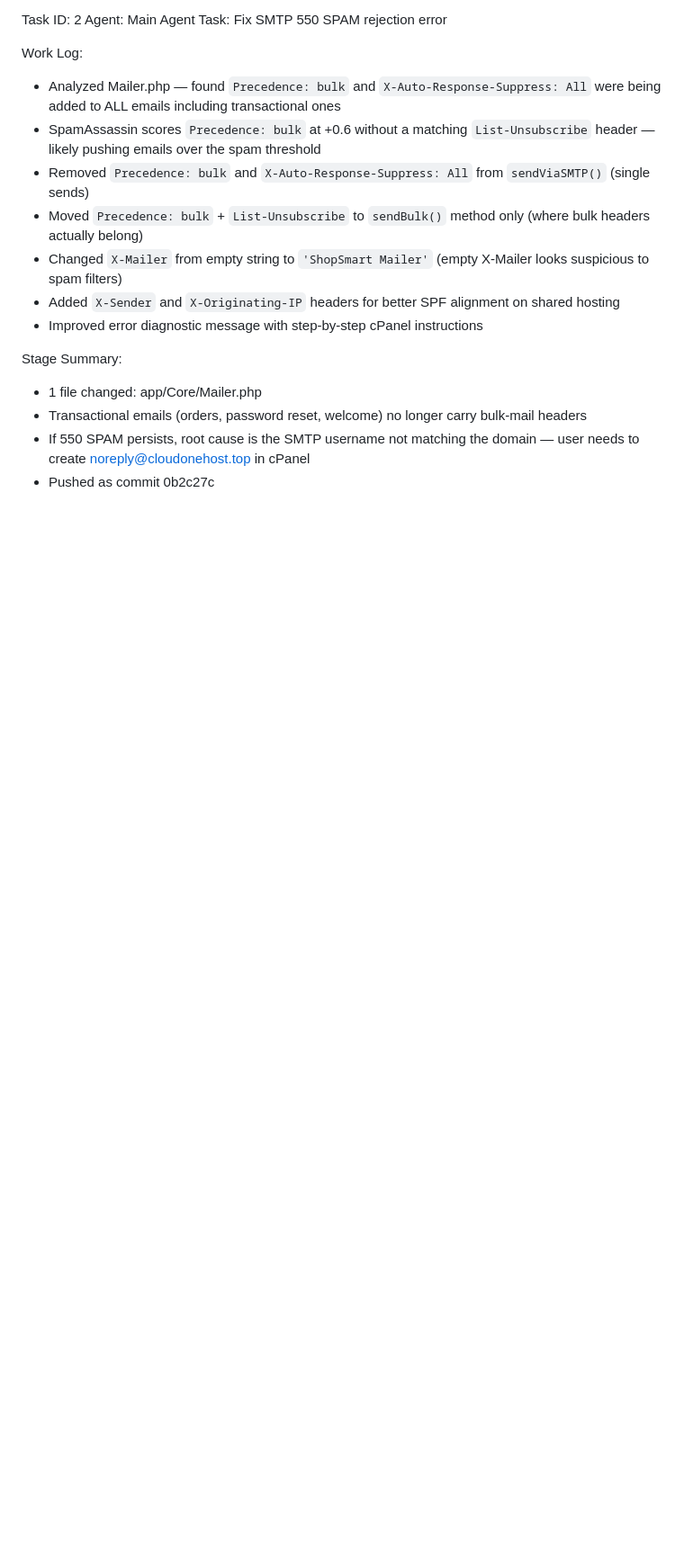
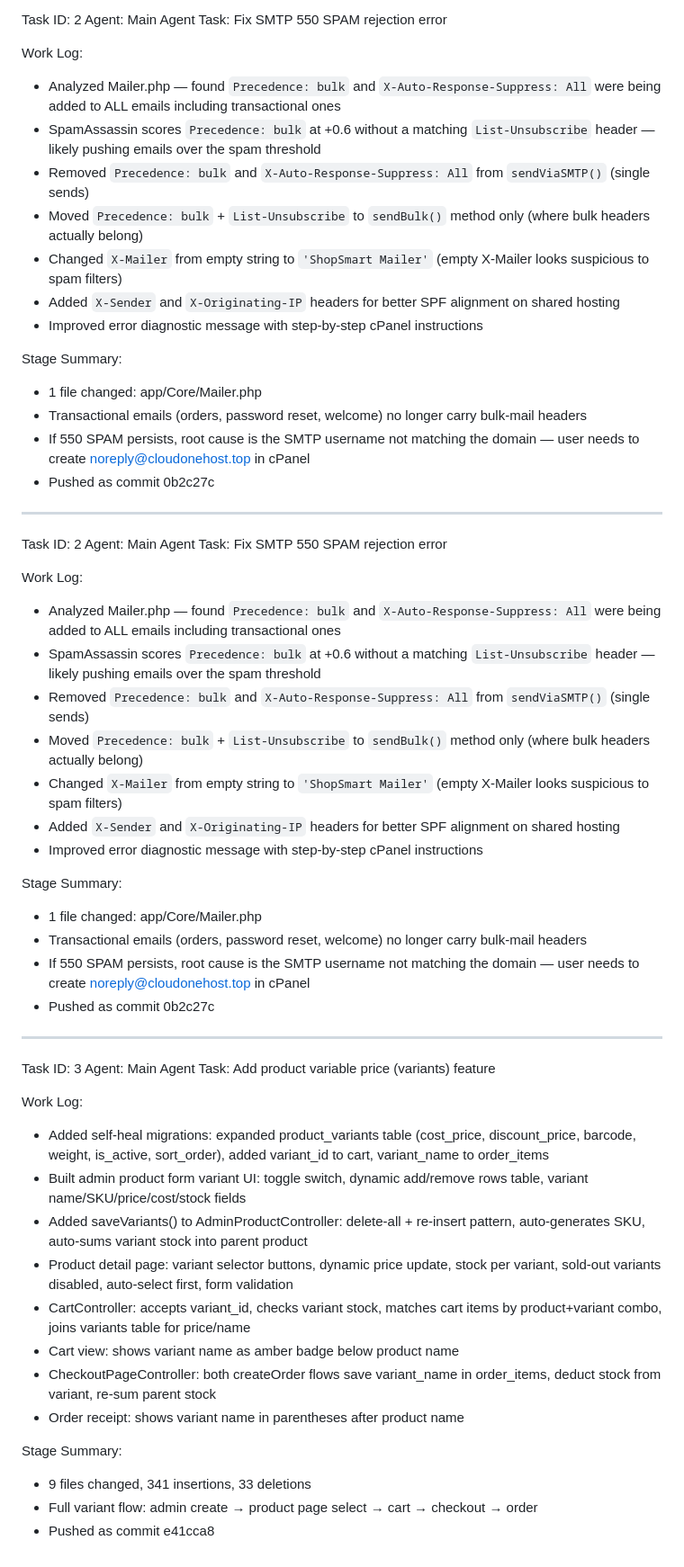
Before and after one commit to cloudflowservicesltd-hue/shop-smart-ecommerce, a Markdown page: worklog.md, the part around the change. Shown at 90% size. Rendered like a GitHub page; blank space fills up the shorter version.

Commit message:
13a79933-d1f6-44b3-b711-9ba11ebef7a2

```diff
--- a/worklog.md
+++ b/worklog.md
@@ -409,3 +409,43 @@ Stage Summary:
 - Transactional emails (orders, password reset, welcome) no longer carry bulk-mail headers
 - If 550 SPAM persists, root cause is the SMTP username not matching the domain — user needs to create noreply@cloudonehost.top in cPanel
 - Pushed as commit 0b2c27c
+
+---
+Task ID: 2
+Agent: Main Agent
+Task: Fix SMTP 550 SPAM rejection error
+
+Work Log:
+- Analyzed Mailer.php — found `Precedence: bulk` and `X-Auto-Response-Suppress: All` were being added to ALL emails including transactional ones
+- SpamAssassin scores `Precedence: bulk` at +0.6 without a matching `List-Unsubscribe` header — likely pushing emails over the spam threshold
+- Removed `Precedence: bulk` and `X-Auto-Response-Suppress: All` from `sendViaSMTP()` (single sends)
+- Moved `Precedence: bulk` + `List-Unsubscribe` to `sendBulk()` method only (where bulk headers actually belong)
+- Changed `X-Mailer` from empty string to `'ShopSmart Mailer'` (empty X-Mailer looks suspicious to spam filters)
+- Added `X-Sender` and `X-Originating-IP` headers for better SPF alignment on shared hosting
+- Improved error diagnostic message with step-by-step cPanel instructions
+
+Stage Summary:
+- 1 file changed: app/Core/Mailer.php
+- Transactional emails (orders, password reset, welcome) no longer carry bulk-mail headers
+- If 550 SPAM persists, root cause is the SMTP username not matching the domain — user needs to create noreply@cloudonehost.top in cPanel
+- Pushed as commit 0b2c27c
+
+---
+Task ID: 3
+Agent: Main Agent
+Task: Add product variable price (variants) feature
+
+Work Log:
+- Added self-heal migrations: expanded product_variants table (cost_price, discount_price, barcode, weight, is_active, sort_order), added variant_id to cart, variant_name to order_items
+- Built admin product form variant UI: toggle switch, dynamic add/remove rows table, variant name/SKU/price/cost/stock fields
+- Added saveVariants() to AdminProductController: delete-all + re-insert pattern, auto-generates SKU, auto-sums variant stock into parent product
+- Product detail page: variant selector buttons, dynamic price update, stock per variant, sold-out variants disabled, auto-select first, form validation
+- CartController: accepts variant_id, checks variant stock, matches cart items by product+variant combo, joins variants table for price/name
+- Cart view: shows variant name as amber badge below product name
+- CheckoutPageController: both createOrder flows save variant_name in order_items, deduct stock from variant, re-sum parent stock
+- Order receipt: shows variant name in parentheses after product name
+
+Stage Summary:
+- 9 files changed, 341 insertions, 33 deletions
+- Full variant flow: admin create → product page select → cart → checkout → order
+- Pushed as commit e41cca8
```
